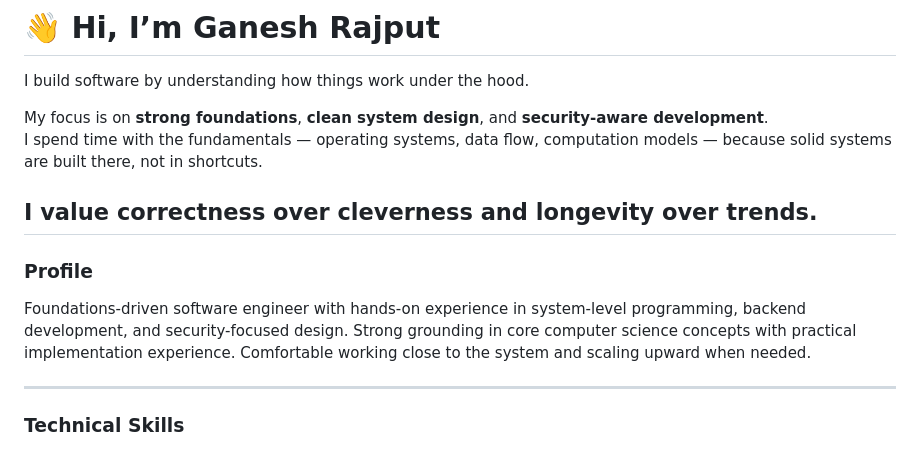
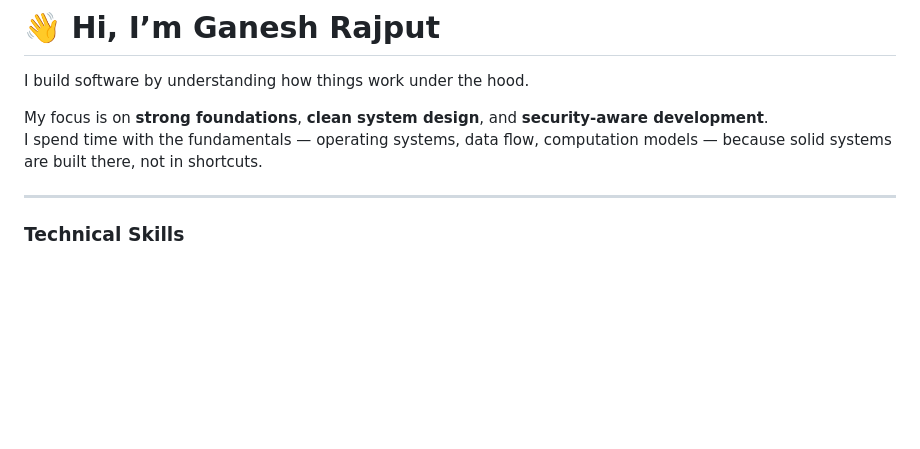
Before and after one commit to ganesh-rajput-07/ganesh-rajput-07, a Markdown page: README.md, the part around the change. GitHub-like rendering; blank space fills up the shorter version.

```diff
--- a/README.md
+++ b/README.md
@@ -14,12 +14,6 @@ I build software by understanding how things work under the hood.
 
 My focus is on **strong foundations**, **clean system design**, and **security-aware development**.
 I spend time with the fundamentals — operating systems, data flow, computation models — because solid systems are built there, not in shortcuts.
-
-I value correctness over cleverness and longevity over trends.
----
-
-### Profile
-Foundations-driven software engineer with hands-on experience in system-level programming, backend development, and security-focused design. Strong grounding in core computer science concepts with practical implementation experience. Comfortable working close to the system and scaling upward when needed.
 
 ---
 
```
